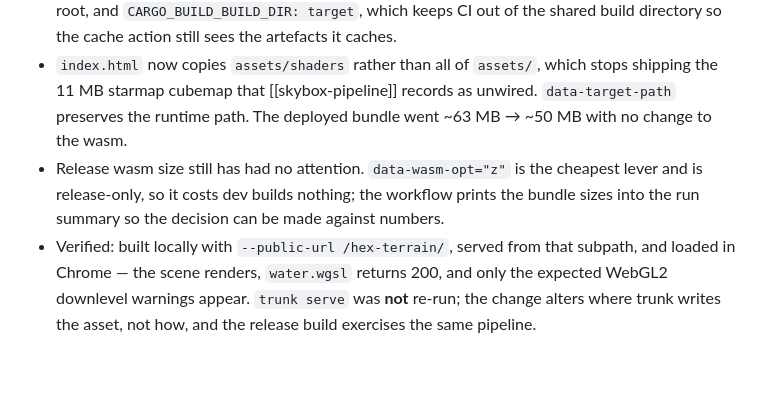
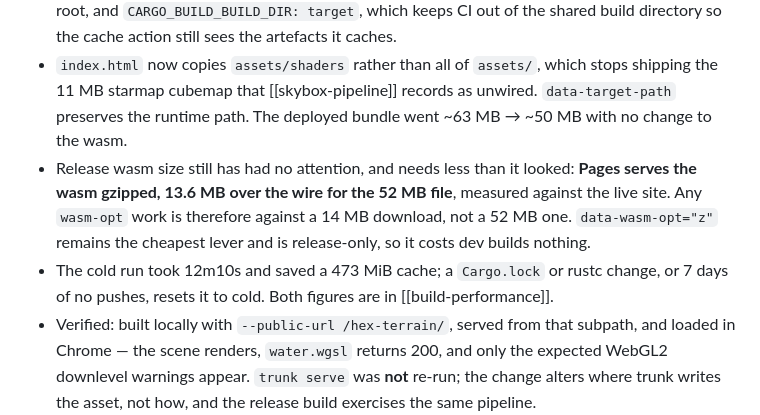
Before and after one commit to DavidAntliff/hex-terrain, a Markdown page: spec/wiki/log.md, the part around the change. GitHub-like rendering; blank space fills up the shorter version.

```diff
--- a/spec/wiki/log.md
+++ b/spec/wiki/log.md
@@ -521,9 +521,12 @@ merely against the consumer — is now in [[bevy-0-19-api]].
 - `index.html` now copies `assets/shaders` rather than all of `assets/`, which stops shipping the
   11 MB starmap cubemap that [[skybox-pipeline]] records as unwired. `data-target-path` preserves the
   runtime path. The deployed bundle went ~63 MB → ~50 MB with no change to the wasm.
-- Release wasm size still has had no attention. `data-wasm-opt="z"` is the cheapest lever and is
-  release-only, so it costs dev builds nothing; the workflow prints the bundle sizes into the run
-  summary so the decision can be made against numbers.
+- Release wasm size still has had no attention, and needs less than it looked: **Pages serves the
+  wasm gzipped, 13.6 MB over the wire for the 52 MB file**, measured against the live site. Any
+  `wasm-opt` work is therefore against a 14 MB download, not a 52 MB one. `data-wasm-opt="z"` remains
+  the cheapest lever and is release-only, so it costs dev builds nothing.
+- The cold run took 12m10s and saved a 473 MiB cache; a `Cargo.lock` or rustc change, or 7 days of
+  no pushes, resets it to cold. Both figures are in [[build-performance]].
 - Verified: built locally with `--public-url /hex-terrain/`, served from that subpath, and loaded in
   Chrome — the scene renders, `water.wgsl` returns 200, and only the expected WebGL2 downlevel
   warnings appear. `trunk serve` was **not** re-run; the change alters where trunk writes the asset,
```
Also changed, not shown: README.md (+7 -1 lines), spec/wiki/build-performance.md (+11 -0 lines).
